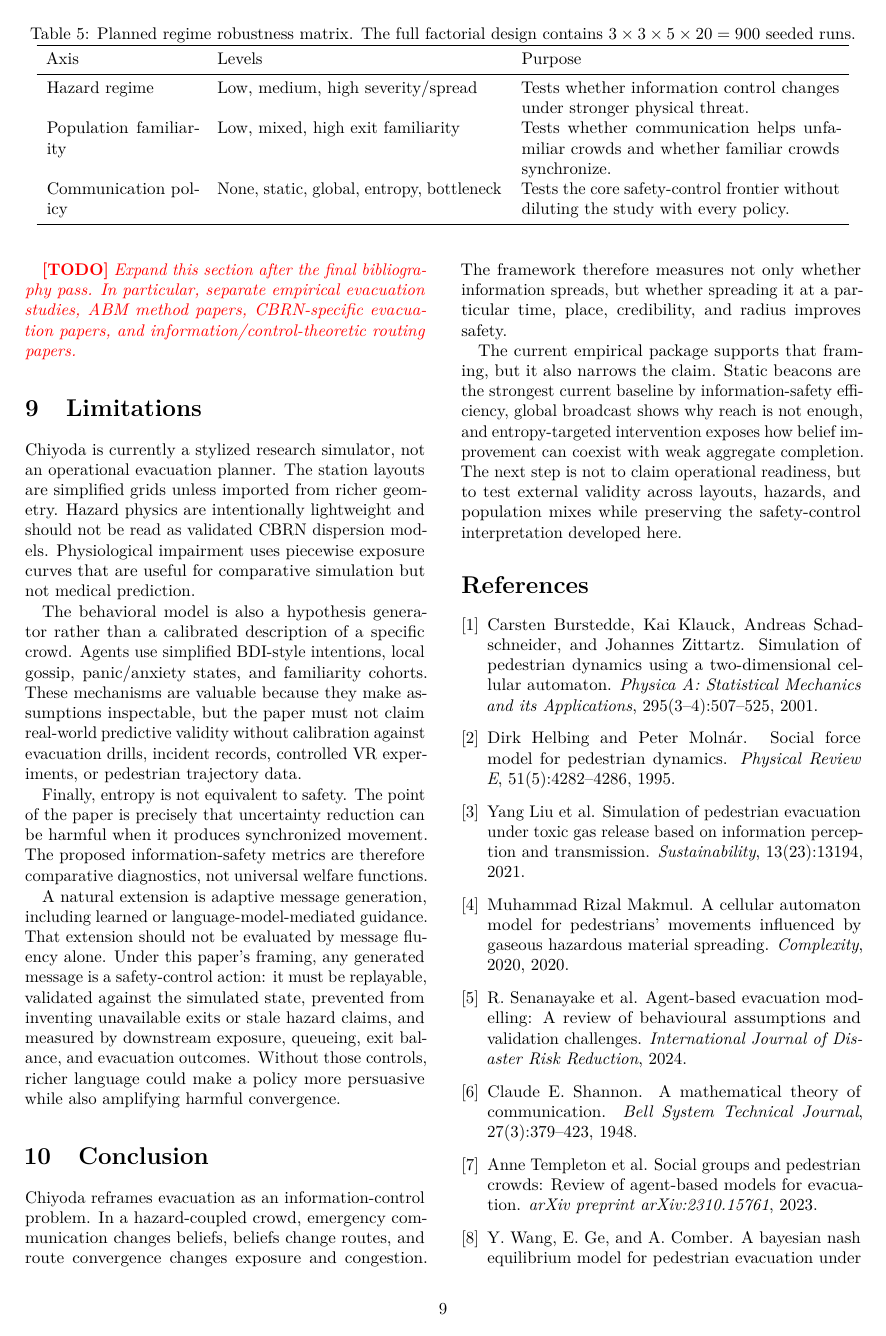
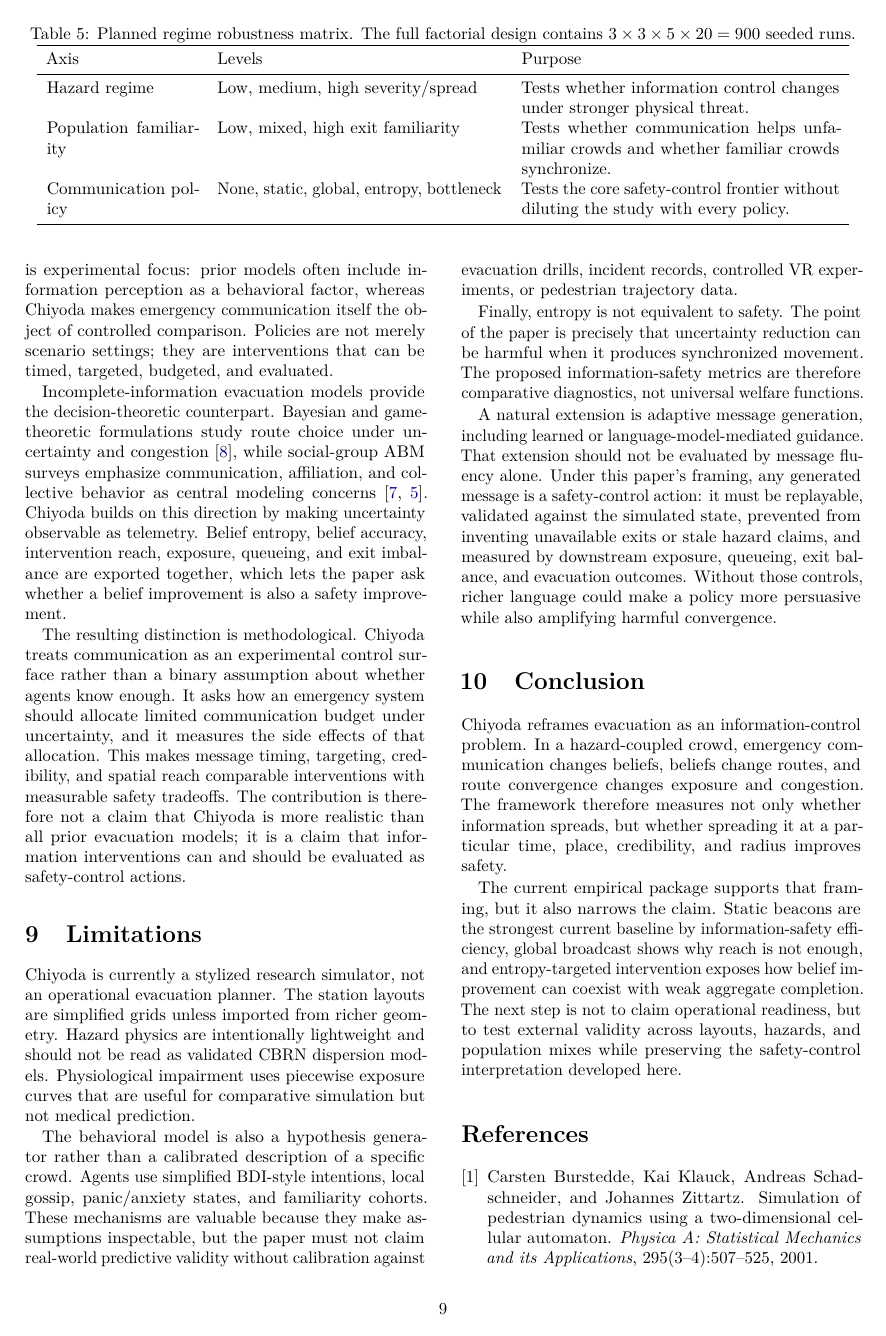
Before and after one commit to gongahkia/chiyoda, a LaTeX paper (paper/main_smoke.tex, which reads paper/sections/related.tex): page 9 of 10. The pictures show the PDF file paper/main_smoke.pdf that the author committed with the source.

Commit message:
Expand paper related work framing

```diff
--- a/paper/sections/related.tex
+++ b/paper/sections/related.tex
@@ -2,9 +2,3 @@
 \label{sec:related}
 
 Chiyoda sits between pedestrian dynamics, hazard-coupled evacuation, and
-information-aware decision models. Social-force and cellular automata models
-provide the physical base for movement and congestion
-\cite{helbing1995social,burstedde2001simulation}. Toxic-gas evacuation work
-already shows that information perception and transmission affect evacuation
-outcomes under spreading hazards~\cite{makmul2020cellular,liu2021toxicgas}.
-Bayesian and game-theoretic models study incomplete information and route
@@ -18,2 +14,0 @@ an emergency system should allocate limited communication budget under
-uncertainty. This makes message timing, targeting, credibility, and spatial
-reach comparable interventions with measurable safety tradeoffs.
@@ -20,4 +20,24 @@ reach comparable interventions with measurable safety tradeoffs.
+prior models often include information perception as a behavioral factor,
+whereas Chiyoda makes emergency communication itself the object of controlled
+comparison. Policies are not merely scenario settings; they are interventions
+that can be timed, targeted, budgeted, and evaluated.
 
-\todo{Expand this section after the final bibliography pass. In particular,
-separate empirical evacuation studies, ABM method papers, CBRN-specific
-evacuation papers, and information/control-theoretic routing papers.}
+Incomplete-information evacuation models provide the decision-theoretic
+counterpart. Bayesian and game-theoretic formulations study route choice under
+uncertainty and congestion~\cite{wang2023bayesian}, while social-group ABM
+surveys emphasize communication, affiliation, and collective behavior as
+central modeling concerns~\cite{templeton2023social,senanayake2024agent}.
+Chiyoda builds on this direction by making uncertainty observable as telemetry.
+Belief entropy, belief accuracy, intervention reach, exposure, queueing, and
+exit imbalance are exported together, which lets the paper ask whether a
+belief improvement is also a safety improvement.
+
+The resulting distinction is methodological. Chiyoda treats communication as
+an experimental control surface rather than a binary assumption about whether
+agents know enough. It asks how an emergency system should allocate limited
+communication budget under uncertainty, and it measures the side effects of
+that allocation. This makes message timing, targeting, credibility, and
+spatial reach comparable interventions with measurable safety tradeoffs. The
+contribution is therefore not a claim that Chiyoda is more realistic than all
+prior evacuation models; it is a claim that information interventions can and
+should be evaluated as safety-control actions.
```
Also changed, not shown: paper/main_smoke.pdf, paper/sections/related.tex (20 more changed lines).
